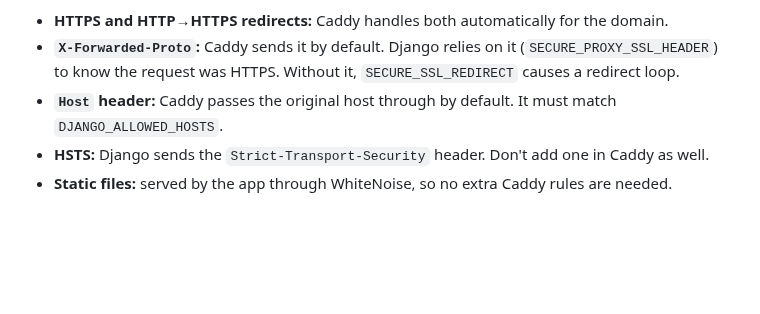
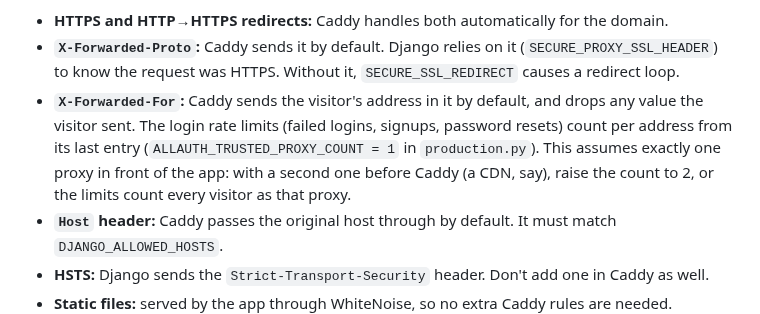
Before and after one commit to Joeriksson/django-forums-app, a Markdown page: docs/deployment-vps.md, the part around the change. Rendered like a GitHub page; blank space fills up the shorter version.

Commit message:
Document the trusted proxy count
Co-Authored-By: Claude Opus 5.5 <noreply@anthropic.com>

```diff
--- a/docs/deployment-vps.md
+++ b/docs/deployment-vps.md
@@ -45,6 +45,7 @@ That is all the app needs:
 
 - **HTTPS and HTTP→HTTPS redirects:** Caddy handles both automatically for the domain.
 - **`X-Forwarded-Proto`:** Caddy sends it by default. Django relies on it (`SECURE_PROXY_SSL_HEADER`) to know the request was HTTPS. Without it, `SECURE_SSL_REDIRECT` causes a redirect loop.
+- **`X-Forwarded-For`:** Caddy sends the visitor's address in it by default, and drops any value the visitor sent. The login rate limits (failed logins, signups, password resets) count per address from its last entry (`ALLAUTH_TRUSTED_PROXY_COUNT = 1` in `production.py`). This assumes exactly one proxy in front of the app: with a second one before Caddy (a CDN, say), raise the count to 2, or the limits count every visitor as that proxy.
 - **`Host` header:** Caddy passes the original host through by default. It must match `DJANGO_ALLOWED_HOSTS`.
 - **HSTS:** Django sends the `Strict-Transport-Security` header. Don't add one in Caddy as well.
 - **Static files:** served by the app through WhiteNoise, so no extra Caddy rules are needed.
```
Also changed, not shown: CLAUDE.md (+1 -0 lines).
